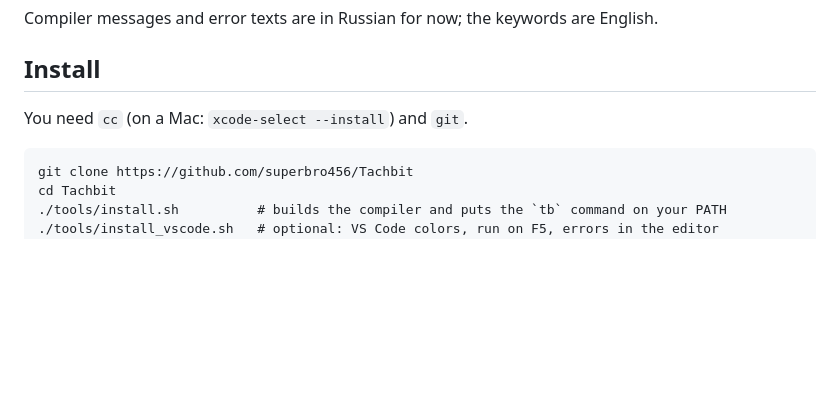
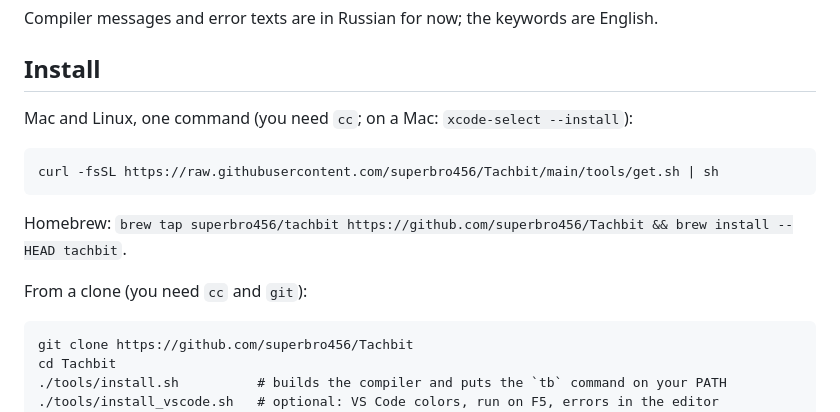
Before and after one commit to superbro456/Tachbit, a Markdown page: README.en.md, the part around the change. GitHub-like rendering; blank space fills up the shorter version.

````diff
--- a/README.en.md
+++ b/README.en.md
@@ -17,7 +17,15 @@ Compiler messages and error texts are in Russian for now; the keywords are Engli
 
 ## Install
 
-You need `cc` (on a Mac: `xcode-select --install`) and `git`.
+Mac and Linux, one command (you need `cc`; on a Mac: `xcode-select --install`):
+
+```
+curl -fsSL https://raw.githubusercontent.com/superbro456/Tachbit/main/tools/get.sh | sh
+```
+
+Homebrew: `brew tap superbro456/tachbit https://github.com/superbro456/Tachbit && brew install --HEAD tachbit`.
+
+From a clone (you need `cc` and `git`):
 
 ```
 git clone https://github.com/superbro456/Tachbit
````
Also changed, not shown: README.md (+10 -1 lines), docs/publish.md (added, +60 -0 lines), tools/vscode/CHANGELOG.md (added, +8 -0 lines), tools/vscode/README.md (added, +28 -0 lines), docs/img/cube-man-screenshot.png (added), docs/img/files-screenshot.png (added), docs/img/pbr-room-screenshot.jpg (added), docs/img/tachbit-icon-light-512.png (added), 7 other files.
